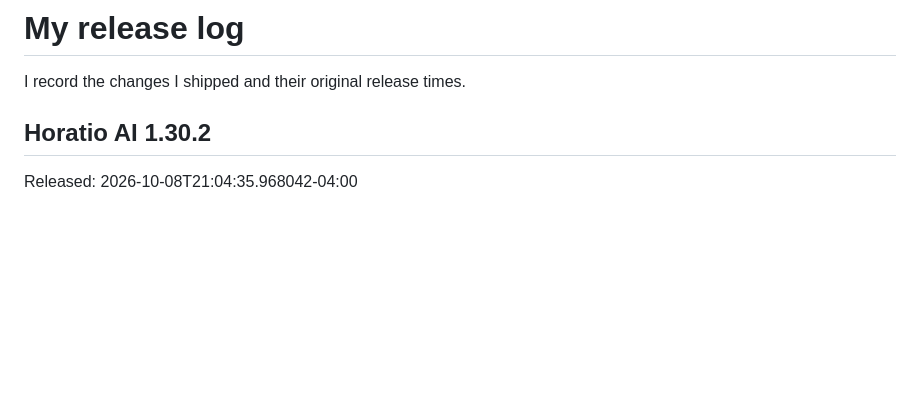
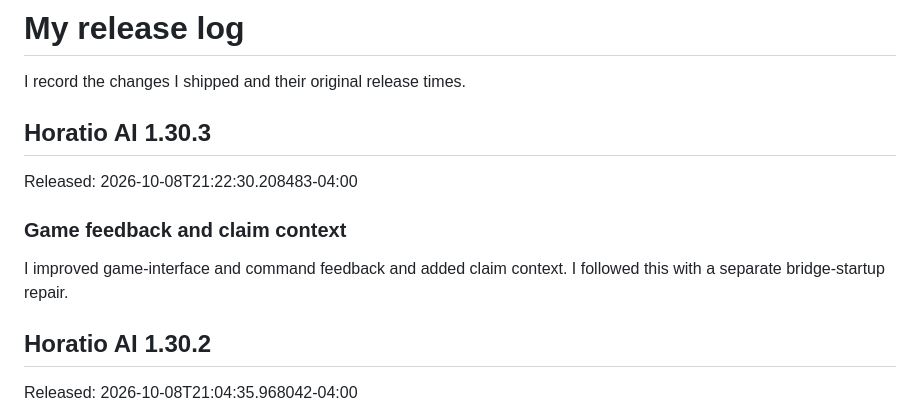
Before and after one commit to ThatMonitorCord/Horatio-AI, a Markdown page: CHANGELOG.md, the part around the change. GitHub-like rendering; blank space fills up the shorter version.

Commit message:
Horatio AI 1.30.3: Game feedback and claim context
Released: 2026-10-08T21:22:30.208483-04:00

```diff
--- a/CHANGELOG.md
+++ b/CHANGELOG.md
@@ -1,6 +1,14 @@
 # My release log
 
 I record the changes I shipped and their original release times.
+
+## Horatio AI 1.30.3
+
+Released: 2026-10-08T21:22:30.208483-04:00
+
+### Game feedback and claim context
+
+I improved game-interface and command feedback and added claim context. I followed this with a separate bridge-startup repair.
 
 ## Horatio AI 1.30.2
 
```
